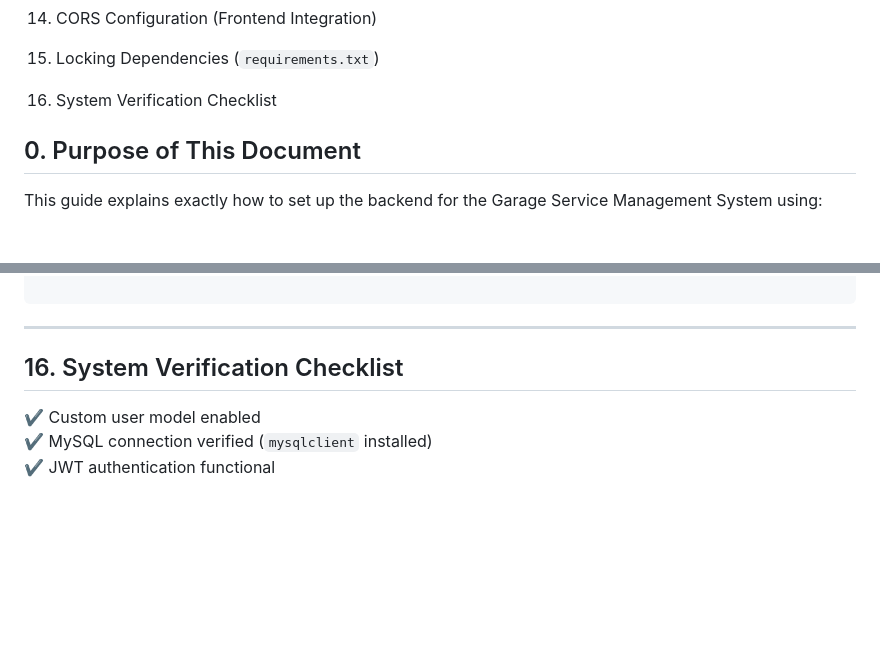
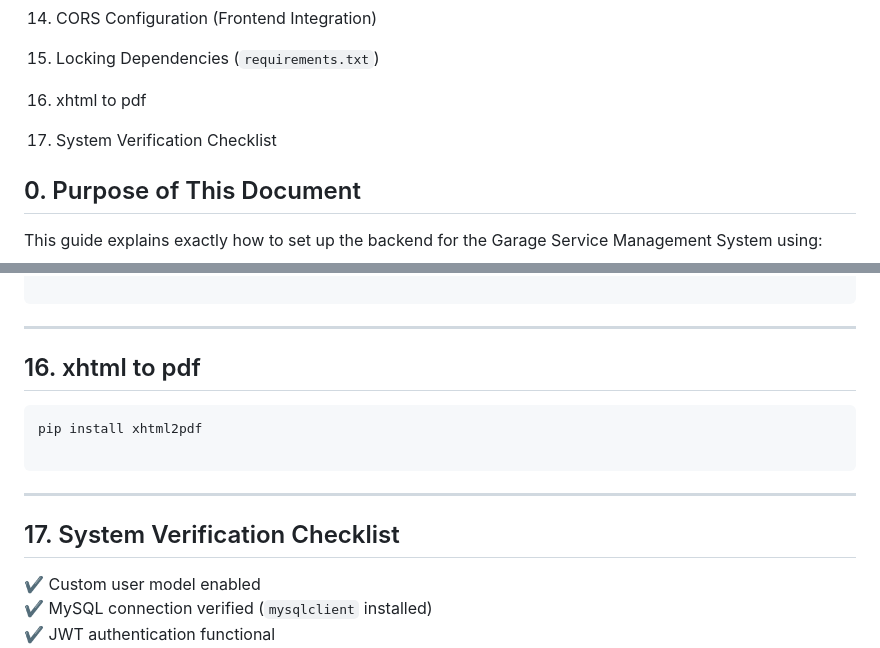
Before and after one commit to Jeyamathura/Garage_Service_Management_System, a Markdown page: garage_backend/README.md, 2 parts joined by grey strips. Rendered like a GitHub page; blank space fills up the shorter version.

Commit message:
Update garage_backend\README.md

````diff
--- a/garage_backend/README.md
+++ b/garage_backend/README.md
@@ -53,7 +53,9 @@
 
 15.  Locking Dependencies (`requirements.txt`)
 
-16.  System Verification Checklist
+16.  xhtml to pdf
+
+17.  System Verification Checklist
 
 
 ## 0. Purpose of This Document
@@ -557,7 +559,16 @@ pip install -r requirements.txt
 
 ----------
 
-## 16. System Verification Checklist
+## 16. xhtml to pdf
+
+```bash
+pip install xhtml2pdf
+
+```
+
+----------
+
+## 17. System Verification Checklist
 
 ✔ Custom user model enabled
 ✔ MySQL connection verified (`mysqlclient` installed)
````
